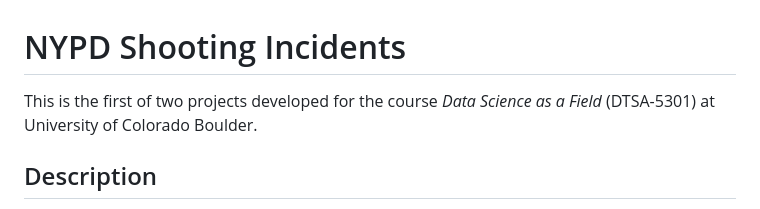
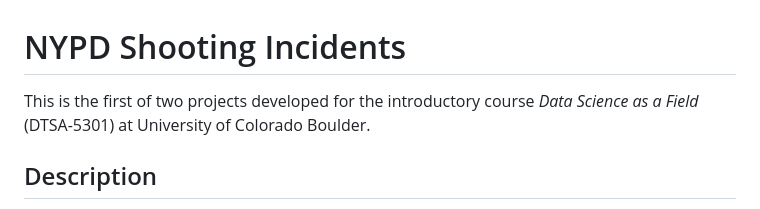
Before and after one commit to OlaKlingberg/NYPD-Shooting-Study, a Markdown page: README.md, the part around the change. Drawn GitHub-style.

```diff
--- a/README.md
+++ b/README.md
@@ -1,5 +1,5 @@
 # NYPD Shooting Incidents
-This is the first of two projects developed for the course *Data Science as a Field* (DTSA-5301) at University of Colorado Boulder.
+This is the first of two projects developed for the introductory course *Data Science as a Field* (DTSA-5301) at University of Colorado Boulder.
 
 ## Description
 The project presents an in-depth analysis of shooting incidents in New York City from 2006 to 2022, examing temporal and spatial patterns of gun violence.
```
